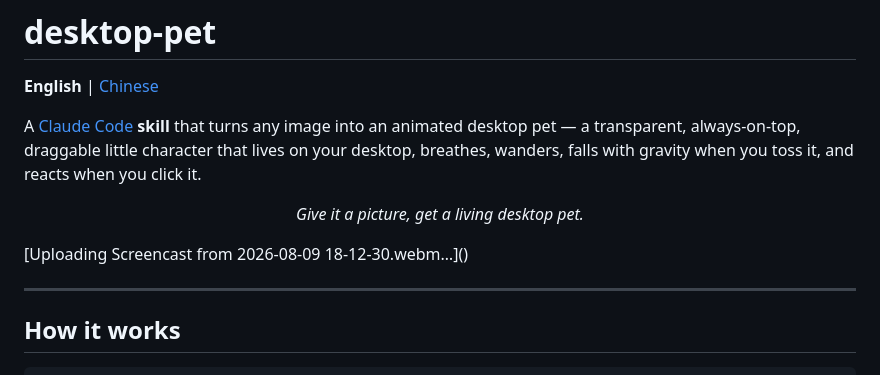
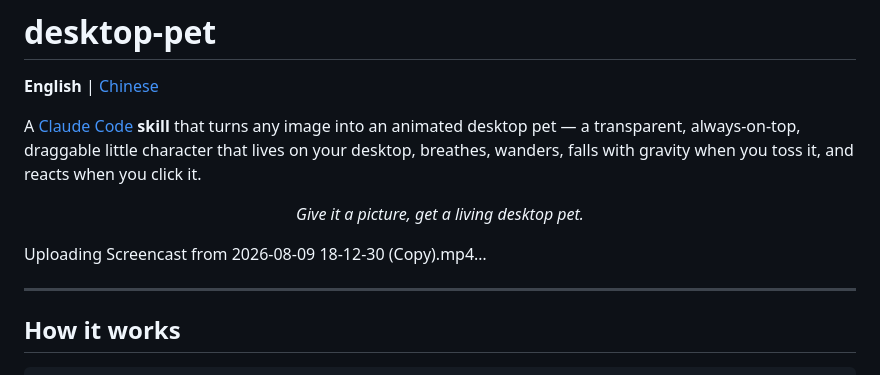
Before and after one commit to Eddy0623/desktop-pet, a Markdown page: README.md, the part around the change. GitHub-like rendering.

Commit message:
Replace video upload in README
Updated the README to replace the uploaded video file.

```diff
--- a/README.md
+++ b/README.md
@@ -5,7 +5,11 @@
 A [Claude Code](https://claude.com/claude-code) **skill** that turns any image into an animated desktop pet — a transparent, always-on-top, draggable little character that lives on your desktop, breathes, wanders, falls with gravity when you toss it, and reacts when you click it.
 
 <p align="center"><i>Give it a picture, get a living desktop pet.</i></p>
-[Uploading Screencast from 2026-08-09 18-12-30.webm…]()
+
+
+Uploading Screencast from 2026-08-09 18-12-30 (Copy).mp4…
+
+
 
 ---
 
```
